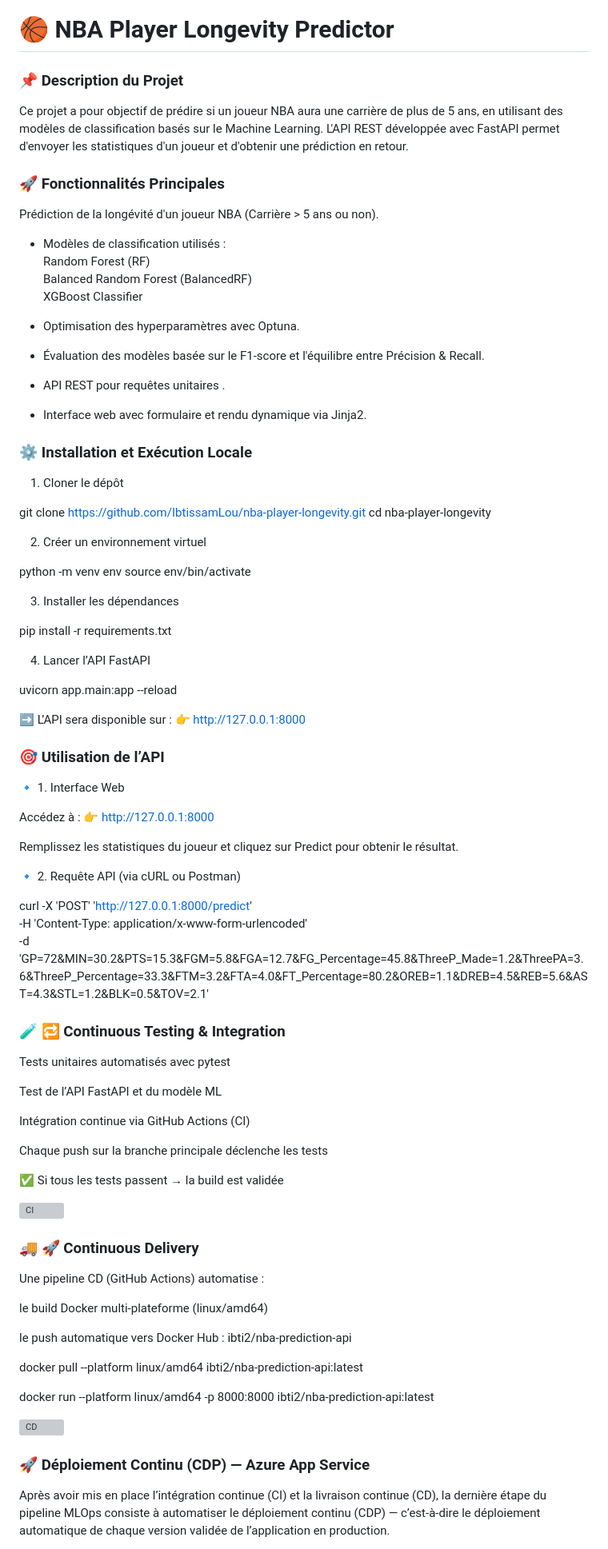
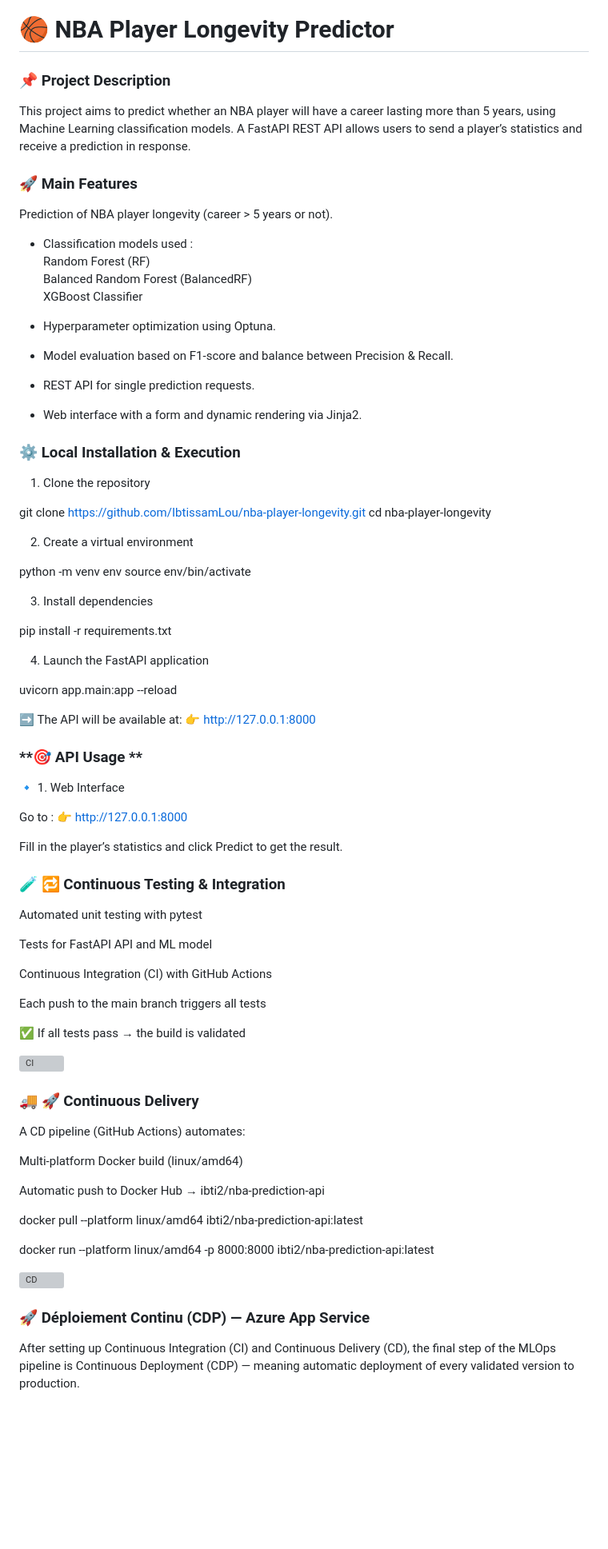
Before and after one commit to IbtissamLou/nba-player-longevity, a Markdown page: README.md, the part around the change printed below. Shown: that part at 80% size. GitHub-like rendering; blank space fills up the shorter version; grey boxes are pictures that could not be loaded.

```diff
--- a/README.md
+++ b/README.md
@@ -1,85 +1,79 @@
 # 🏀 NBA Player Longevity Predictor
 
-### **📌 Description du Projet**
+### **📌 Project Description**
 
-Ce projet a pour objectif de prédire si un joueur NBA aura une carrière de plus de 5 ans, en utilisant des modèles de classification basés sur le Machine Learning. L'API REST développée avec FastAPI permet d'envoyer les statistiques d'un joueur et d'obtenir une prédiction en retour.
+This project aims to predict whether an NBA player will have a career lasting more than 5 years, using Machine Learning classification models.
+A FastAPI REST API allows users to send a player’s statistics and receive a prediction in response.
 
-### **🚀 Fonctionnalités Principales**
+### **🚀 Main Features**
 
-Prédiction de la longévité d'un joueur NBA (Carrière > 5 ans ou non).
+Prediction of NBA player longevity (career > 5 years or not).
 
-- Modèles de classification utilisés :<br>
+- Classification models used :<br>
 Random Forest (RF)<br>
 Balanced Random Forest (BalancedRF)<br>
 XGBoost Classifier<br>
 
-- Optimisation des hyperparamètres avec Optuna.
-- Évaluation des modèles basée sur le F1-score et l'équilibre entre Précision & Recall.
-- API REST pour requêtes unitaires .
-- Interface web avec formulaire et rendu dynamique via Jinja2.
+- Hyperparameter optimization using Optuna.
+- Model evaluation based on F1-score and balance between Precision & Recall.
+- REST API for single prediction requests.
+- Web interface with a form and dynamic rendering via Jinja2.
 
 
-### **⚙️ Installation et Exécution Locale**
+### **⚙️ Local Installation & Execution**
 
-1. Cloner le dépôt
+1. Clone the repository
 
 git clone https://github.com/IbtissamLou/nba-player-longevity.git
 cd nba-player-longevity
 
-2. Créer un environnement virtuel
+2. Create a virtual environment
 
 python -m venv env
 source env/bin/activate
 
-3. Installer les dépendances
+3. Install dependencies
 
 pip install -r requirements.txt
 
-4. Lancer l’API FastAPI
+4. Launch the FastAPI application
 
 uvicorn app.main:app --reload
 
 
-➡️ L’API sera disponible sur :
+➡️ The API will be available at:
 👉 http://127.0.0.1:8000
 
-### **🎯 Utilisation de l’API**
+### **🎯 API Usage **
 
-🔹 1. Interface Web
+🔹 1. Web Interface
 
-Accédez à :
+Go to :
 👉 http://127.0.0.1:8000
 
-Remplissez les statistiques du joueur et cliquez sur Predict pour obtenir le résultat.
-
-🔹 2. Requête API (via cURL ou Postman)
-
-curl -X 'POST' 'http://127.0.0.1:8000/predict' \
-  -H 'Content-Type: application/x-www-form-urlencoded' \
-  -d 'GP=72&MIN=30.2&PTS=15.3&FGM=5.8&FGA=12.7&FG_Percentage=45.8&ThreeP_Made=1.2&ThreePA=3.6&ThreeP_Percentage=33.3&FTM=3.2&FTA=4.0&FT_Percentage=80.2&OREB=1.1&DREB=4.5&REB=5.6&AST=4.3&STL=1.2&BLK=0.5&TOV=2.1'
+Fill in the player’s statistics and click Predict to get the result.
 
 ### **🧪 🔁 Continuous Testing & Integration**
 
-Tests unitaires automatisés avec pytest
+Automated unit testing with pytest
 
-Test de l’API FastAPI et du modèle ML
+Tests for FastAPI API and ML model
 
-Intégration continue via GitHub Actions (CI)
+Continuous Integration (CI) with GitHub Actions
 
-Chaque push sur la branche principale déclenche les tests
+Each push to the main branch triggers all tests
 
-✅ Si tous les tests passent → la build est validée
+✅ If all tests pass → the build is validated
 
 ![CI](https://github.com/IbtissamLou/nba-player-longevity/actions/workflows/ci.yml/badge.svg)
 
 ### **🚚 🚀 Continuous Delivery**
 
-Une pipeline CD (GitHub Actions) automatise :
+A CD pipeline (GitHub Actions) automates:
 
-le build Docker multi-plateforme (linux/amd64)
+Multi-platform Docker build (linux/amd64)
 
-le push automatique vers Docker Hub :
-ibti2/nba-prediction-api
+Automatic push to Docker Hub → ibti2/nba-prediction-api
 
 docker pull --platform linux/amd64 ibti2/nba-prediction-api:latest
 
@@ -90,5 +84,6 @@ docker run --platform linux/amd64 -p 8000:8000 ibti2/nba-prediction-api:latest
 
 ### **🚀 Déploiement Continu (CDP) — Azure App Service**
 
-Après avoir mis en place l’intégration continue (CI) et la livraison continue (CD), la dernière étape du pipeline MLOps consiste à automatiser le déploiement continu (CDP) — c’est-à-dire le déploiement automatique de chaque version validée de l’application en production.
+After setting up Continuous Integration (CI) and Continuous Delivery (CD),
+the final step of the MLOps pipeline is Continuous Deployment (CDP) — meaning automatic deployment of every validated version to production.
 
```
Also changed, not shown: other parts of README.md (+23 -23 lines).
